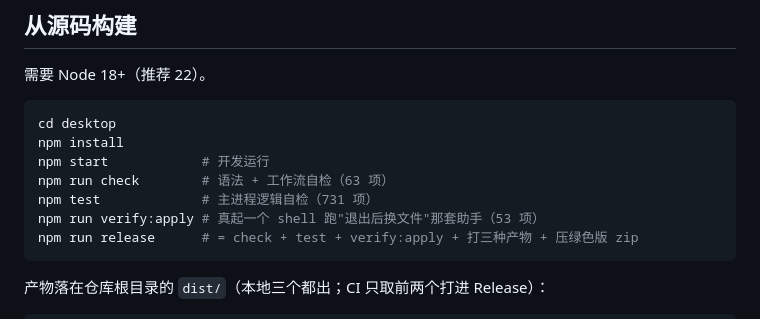
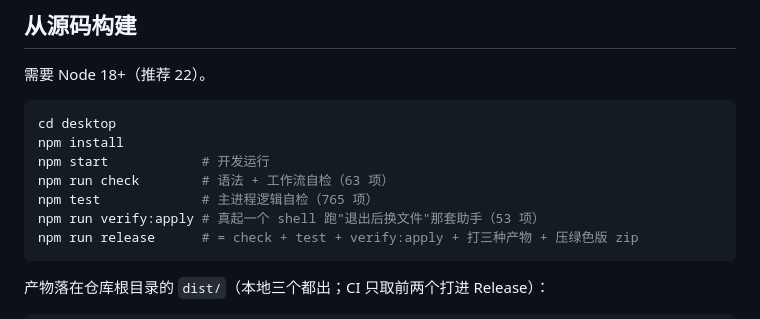
Before and after one commit to qzrsa/QuickLaunch, a Markdown page: README.md, the part around the change. GitHub-like rendering.

Commit message:
docs: 同步 smoke 自检项数到 765

````diff
--- a/README.md
+++ b/README.md
@@ -243,7 +243,7 @@ cd desktop
 npm install
 npm start            # 开发运行
 npm run check        # 语法 + 工作流自检（63 项）
-npm test             # 主进程逻辑自检（731 项）
+npm test             # 主进程逻辑自检（765 项）
 npm run verify:apply # 真起一个 shell 跑"退出后换文件"那套助手（53 项）
 npm run release      # = check + test + verify:apply + 打三种产物 + 压绿色版 zip
 ```
````
